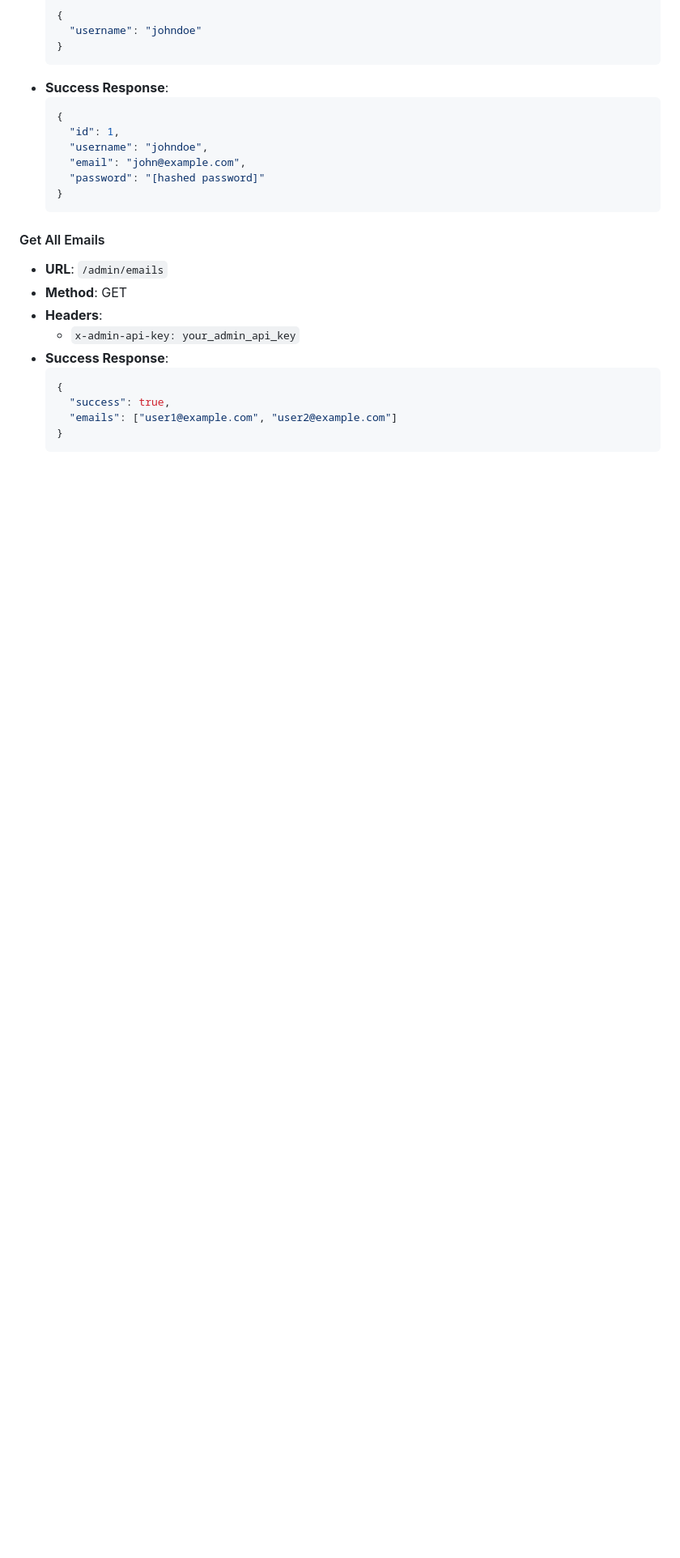
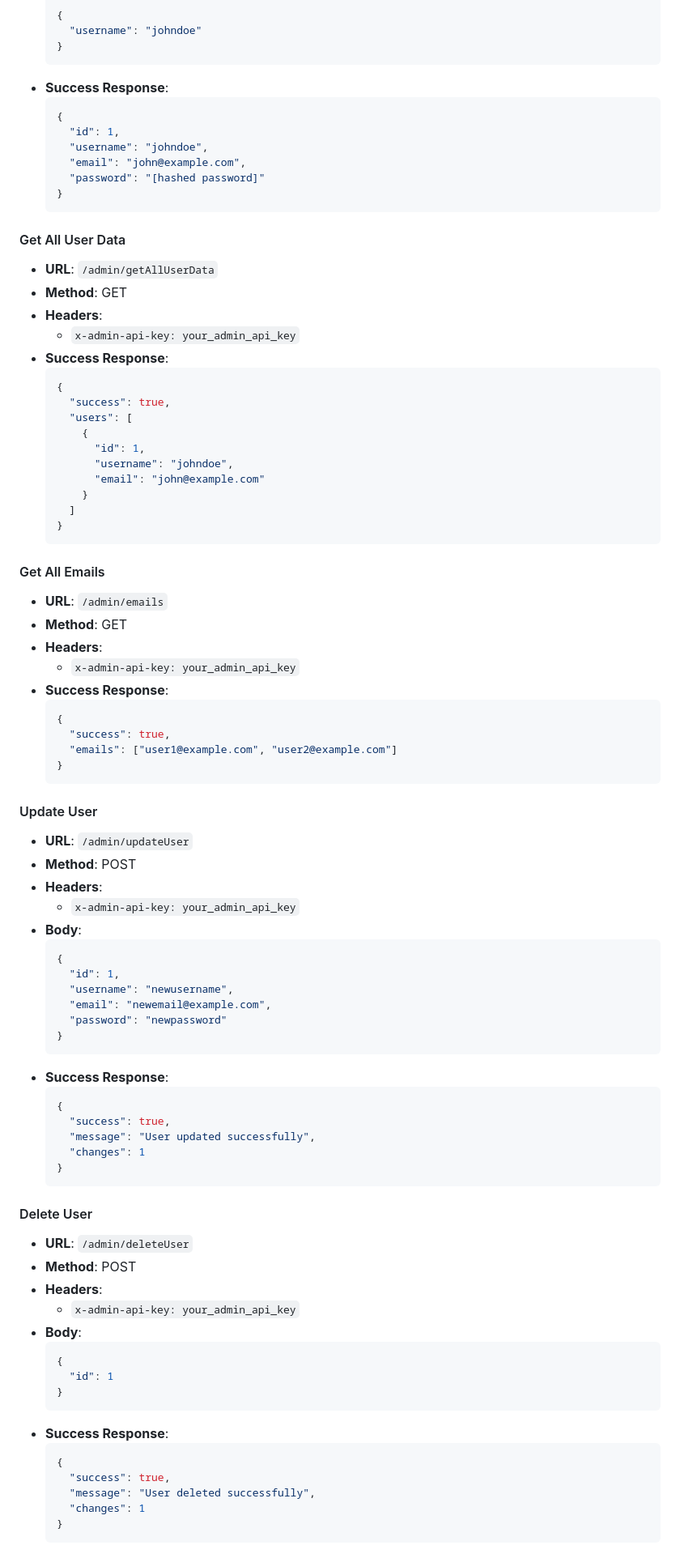
Before and after one commit to apptrackit/trackit-backend, a Markdown page: README.md, the part around one of its changes. Shown at 81% size. GitHub-like rendering; blank space fills up the shorter version.

````diff
--- a/README.md
+++ b/README.md
@@ -448,6 +448,26 @@ The JWT token contains:
   }
   ```
 
+#### Get All User Data
+
+- **URL**: `/admin/getAllUserData`
+- **Method**: GET
+- **Headers**:
+  - `x-admin-api-key: your_admin_api_key`
+- **Success Response**:
+  ```json
+  {
+    "success": true,
+    "users": [
+      {
+        "id": 1,
+        "username": "johndoe",
+        "email": "john@example.com"
+      }
+    ]
+  }
+  ```
+
 #### Get All Emails
 
 - **URL**: `/admin/emails`
@@ -461,3 +481,49 @@ The JWT token contains:
     "emails": ["user1@example.com", "user2@example.com"]
   }
   ```
+
+#### Update User
+
+- **URL**: `/admin/updateUser`
+- **Method**: POST
+- **Headers**:
+  - `x-admin-api-key: your_admin_api_key`
+- **Body**:
+  ```json
+  {
+    "id": 1,
+    "username": "newusername",
+    "email": "newemail@example.com",
+    "password": "newpassword"
+  }
+  ```
+- **Success Response**:
+  ```json
+  {
+    "success": true,
+    "message": "User updated successfully",
+    "changes": 1
+  }
+  ```
+
+#### Delete User
+
+- **URL**: `/admin/deleteUser`
+- **Method**: POST
+- **Headers**:
+  - `x-admin-api-key: your_admin_api_key`
+- **Body**:
+  ```json
+  {
+    "id": 1
+  }
+  ```
+- **Success Response**:
+  ```json
+  {
+    "success": true,
+    "message": "User deleted successfully",
+    "changes": 1
+  }
+  ```
+
````
Also changed, not shown: other parts of README.md (+89 -0 lines).
